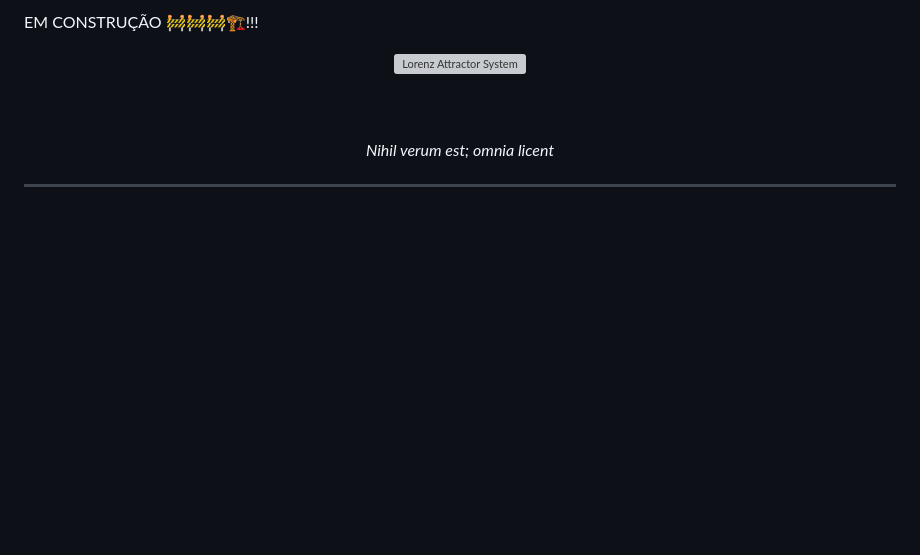
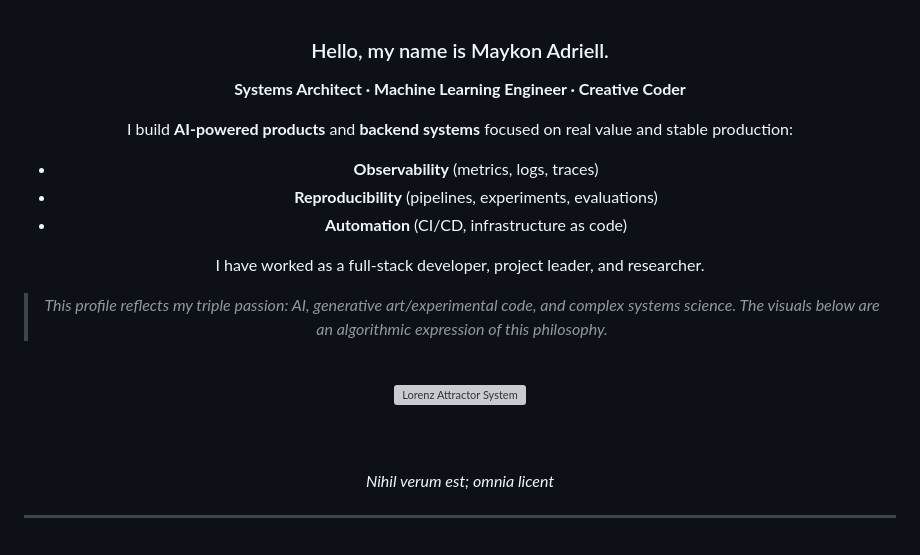
Before and after one commit to MaykonAdriell/MaykonAdriell, a Markdown page: README.md, the part around the change. Rendered like a GitHub page; blank space fills up the shorter version; grey boxes are pictures that could not be loaded.

Commit message:
docs: finalize bio and background with user refinements

```diff
--- a/README.md
+++ b/README.md
@@ -1,6 +1,18 @@
-EM CONSTRUÇÃO 🚧🚧🚧🏗️!!!
+<div align="center">
 
-<div align="center">
+### Hello, my name is Maykon Adriell.
+**Systems Architect · Machine Learning Engineer · Creative Coder**
+
+I build **AI-powered products** and **backend systems** focused on real value and stable production:
+- **Observability** (metrics, logs, traces)
+- **Reproducibility** (pipelines, experiments, evaluations)
+- **Automation** (CI/CD, infrastructure as code)
+
+I have worked as a full-stack developer, project leader, and researcher.
+
+> *This profile reflects my triple passion: AI, generative art/experimental code, and complex systems science. The visuals below are an algorithmic expression of this philosophy.*
+
+<br />
 
 <img src="./assets/lorenz-attractor.svg" alt="Lorenz Attractor System" width="100%" />
 
```
